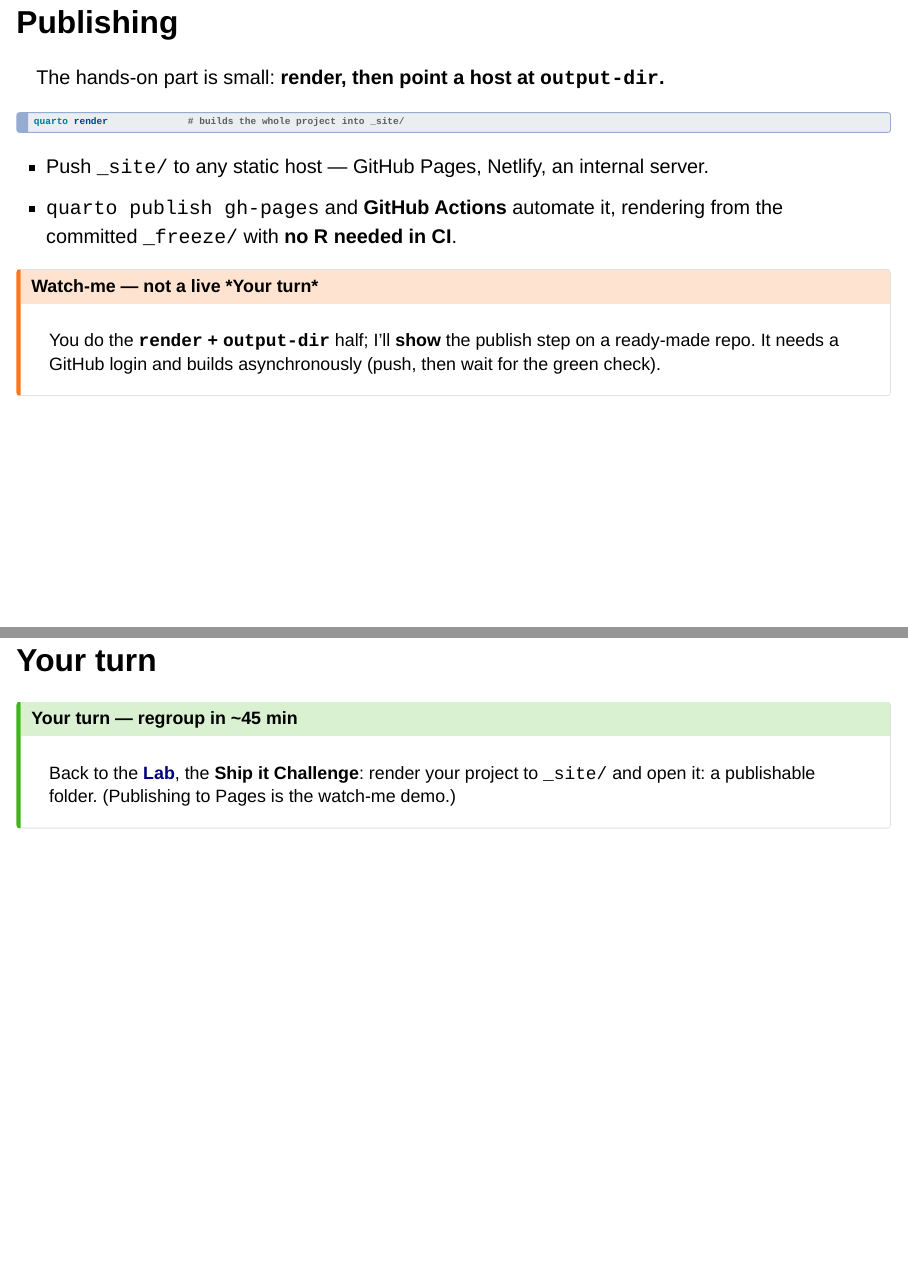
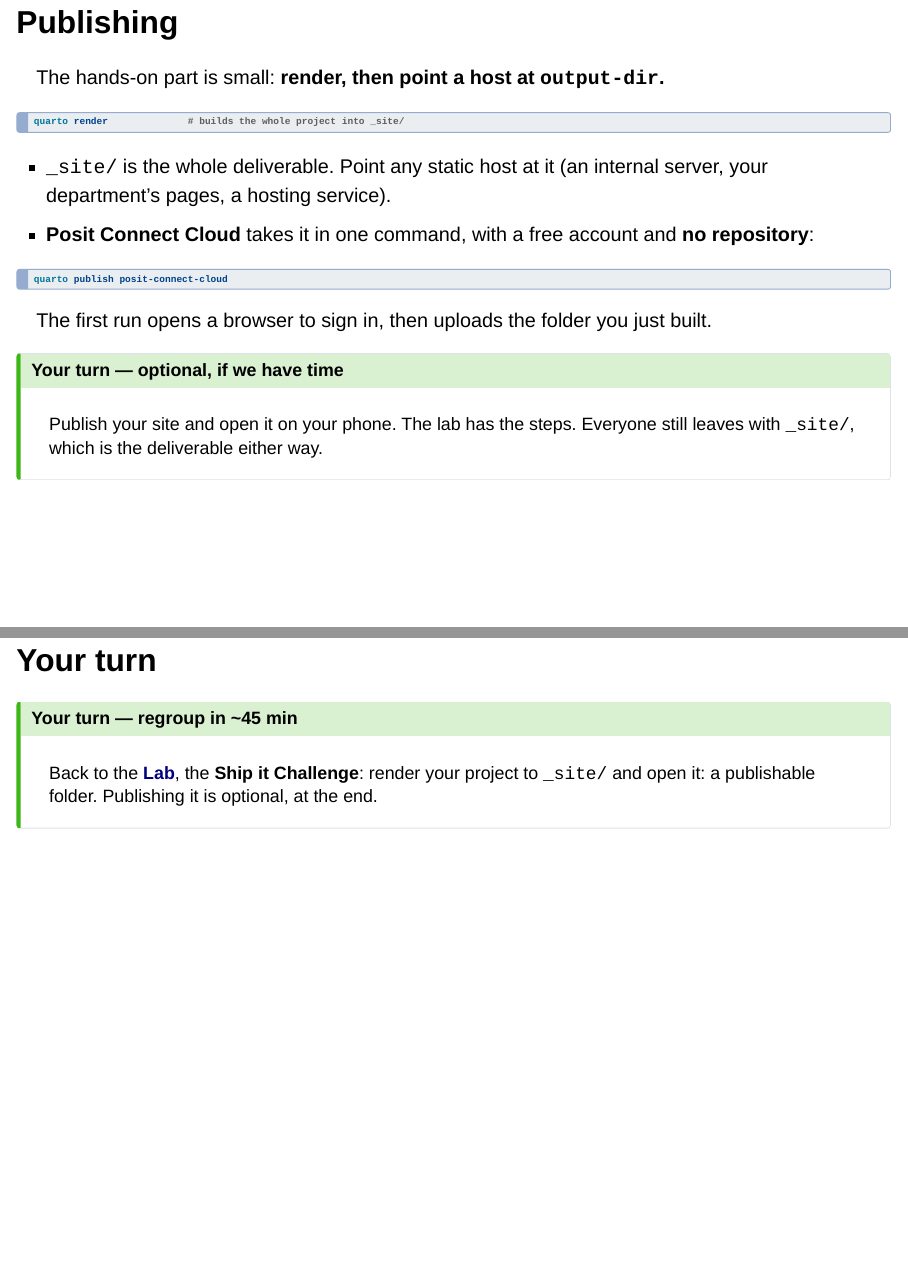
Before and after one commit to cderv/raukr-2026-quarto, a Quarto document (slides/quarto-projects/index.qmd): pages 16 and 17 of 20, joined at a grey line. Rendered offline with R 4.5, knitr and Pandoc in place of Quarto, with nearby package versions; drawn as Slidy slides in place of the format the file asks for.

Commit message:
Day 2: drop GitHub Pages entirely, publish to Posit Connect Cloud instead
Publishing was a watch-me gh-pages demo. It is now an OPTIONAL end-of-session step the
participant can actually do, and Pages is gone from the participant material.

The reason is the audience, not the tooling: this workshop never teaches git or GitHub,
and the whole logistics chain is sold on not needing them -- setup.qmd hands out the
exercises with use_course(), "no git, no GitHub account needed". A Pages demo teaches a
path the room has no way to walk, and contradicts the setup page two days running.
Demoting it to watch-me did not fix that; removing it does.

Connect Cloud has none of the blockers (all verified 2026-08-03):
- quarto publish posit-connect-cloud uploads locally rendered STATIC content, with NO
  repository required. The GitHub integration is for auto-redeploy and is optional.
- browser OAuth against a Posit account.
- free tier publishes unlimited static documents (the 5-item cap is on interactive apps).

So it is one command on the _site/ they already built, and unlike a Pages build it is
synchronous, which means it is actually watchable when demoed.

Changed, all participant-facing: the Publishing slide (Pages/Actions bullets -> the
Connect Cloud command), its callout (a "Watch-me -- not a live Your turn" title, which
was also defined by what it is not, -> "Your turn -- optional, if we have time"), its
speaker notes (the gh-pages logistics rationale -> how to demo this, the account
prerequisite, and why not Pages if asked), the Your-turn handoff, and the Day-2 lab in
three places incl. a new optional task 4.

Kept deliberately: the generic CI story in the freeze beat. It is already glossed
("commit _freeze/ and CI (the automated build) rebuilds with no R at all"), it is the
reason to commit _freeze/, and it does not depend on GitHub. Also kept: the justfile and
README gh-pages target, which is how THIS repo deploys and is author tooling, not
teaching content.

topic-store.md's Publishing CORE row recorded the old watch-me decision as the answer to
a P0; updated in place so the ground truth does not contradict the material, with what
was verified and why.

Rendered, fit-checked 720/720 and eyeballed.

````diff
--- a/labs/quarto-projects/index.qmd
+++ b/labs/quarto-projects/index.qmd
@@ -23,9 +23,9 @@ penguins <- penguins |> filter(!is.na(bill_len), !is.na(bill_dep), !is.na(body_m
 ## Scope
 Turn a set of `.qmd` into a Quarto **project**: a navigable, **branded website**, then make its
 builds reproducible with **freeze** and render it to a publishable folder. Two challenges, one
-project: each is its own hands-on part, with a break between them. Publishing to
-GitHub Pages / CI is a **watch-me demo**, not a per-participant step (it needs an account, so we run
-it once up front). Everything runs on base-R `datasets::penguins` (R ≥ 4.5), so there's no data to download.
+project: each is its own hands-on part, with a break between them. Putting the site online is an
+**optional last step** (Posit Connect Cloud, free account, no repository), so the folder is what
+everyone leaves with. Everything runs on base-R `datasets::penguins` (R ≥ 4.5), so there's no data to download.
 
 **Before you start:** work through the **[Setup page](../../setup.qmd)** if you haven't. Its
 `00-check-setup.R` confirms R, Quarto, and the packages this lab uses. The optional branded-plot
@@ -179,8 +179,14 @@ Keep going with your Website Challenge `day2-projects/`. If you didn't finish it
    **not** change: a pass/fail you can see, not just an absence in the log. Now change the plot's
    **code** on `analysis.qmd` and re-render: only *that* page re-runs (and the timestamp finally ticks).
 3. Find the shipped site under **`_site/`**: that folder *is* what you publish. Point any static host
-   at it (GitHub Pages, Netlify, an internal server).
-4. *(note, not a step)* `renv::snapshot()` writes an `renv.lock` that pins the packages: the second
+   at it (an internal server, your department's pages, a hosting service).
+4. *(optional, if there's time)* **Put it online.** From your project folder:
+   ```bash
+   quarto publish posit-connect-cloud
+   ```
+   The first run opens a browser to sign in (a free Posit account is enough, and no repository is
+   needed), then uploads the `_site/` you just built. You get a URL you can open on your phone.
+5. *(note, not a step)* `renv::snapshot()` writes an `renv.lock` that pins the packages: the second
    reproducibility leg, so a teammate (or CI) rebuilds the same environment.
 ::::
 
@@ -226,8 +232,11 @@ quarto render     # 2nd build, no edits: the cell is skipped, timestamp unchange
 # then change the plot code on analysis.qmd and render again: only that page re-runs (time ticks)
 ```
 
-To publish, point a host at `_site/` (the watch-me demo: `quarto publish gh-pages`, already signed
-in).
+To publish, point a host at `_site/`, or upload it with one command:
+
+``` bash
+quarto publish posit-connect-cloud
+```
 ::::
 
 ## Troubleshooting
--- a/slides/quarto-projects/index.qmd
+++ b/slides/quarto-projects/index.qmd
@@ -373,13 +373,19 @@ The hands-on part is small: **render, then point a host at `output-dir`.**
 quarto render              # builds the whole project into _site/
 ```
 
-- Push `_site/` to any static host — GitHub Pages, Netlify, an internal server.
-- `quarto publish gh-pages` and **GitHub Actions** automate it, rendering from the committed
-  `_freeze/` with **no R needed in CI**.
+- `_site/` is the whole deliverable. Point any static host at it (an internal server, your
+  department's pages, a hosting service).
+- **Posit Connect Cloud** takes it in one command, with a free account and **no repository**:
 
-::: {.callout-warning title="Watch-me — not a live *Your turn*"}
-You do the **`render` + `output-dir`** half; I'll **show** the publish step on a ready-made repo. It
-needs a GitHub login and builds asynchronously (push, then wait for the green check).
+``` bash
+quarto publish posit-connect-cloud
+```
+
+The first run opens a browser to sign in, then uploads the folder you just built.
+
+::: {.callout-tip title="Your turn — optional, if we have time"}
+Publish your site and open it on your phone. The lab has the steps. Everyone still leaves with
+`_site/`, which is the deliverable either way.
 :::
 
 ::: notes
@@ -392,7 +405,7 @@ needs a GitHub login and builds asynchronously (push, then wait for the green ch
 
 ::: {.callout-tip title="Your turn — regroup in ~45 min"}
 Back to the **[Lab](../../labs/quarto-projects/index.qmd#ship-it-challenge)**, the **Ship it Challenge**: render your
-project to `_site/` and open it: a publishable folder. (Publishing to Pages is the watch-me demo.)
+project to `_site/` and open it: a publishable folder. Publishing it is optional, at the end.
 :::
 
 ::: notes
````
Also changed, not shown: .claude/references/day2-rework-plan.md, .claude/references/topic-store.md, slides/quarto-projects/index.qmd (13 more changed lines), 2 other files.
